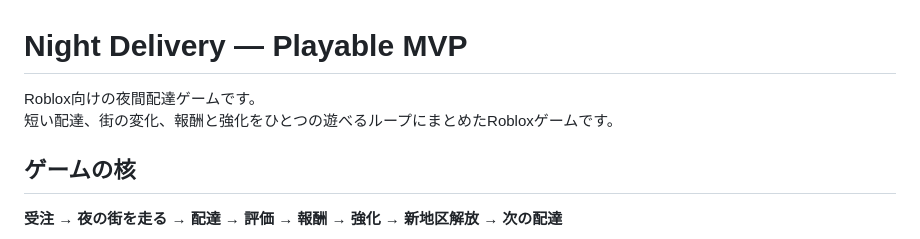
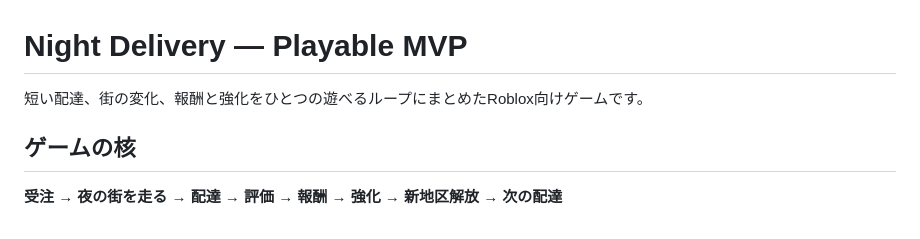
Before and after one commit to ferrarissound-design/game-test, a Markdown page: roblox/night-delivery/README.md, the part around one of its changes. GitHub-like rendering.

```diff
--- a/roblox/night-delivery/README.md
+++ b/roblox/night-delivery/README.md
@@ -1,7 +1,6 @@
 # Night Delivery — Playable MVP
 
-Roblox向けの夜間配達ゲームです。
-短い配達、街の変化、報酬と強化をひとつの遊べるループにまとめたRobloxゲームです。
+短い配達、街の変化、報酬と強化をひとつの遊べるループにまとめたRoblox向けゲームです。
 
 ## ゲームの核
 
```
Also changed, not shown: other parts of roblox/night-delivery/README.md (+7 -8 lines).
